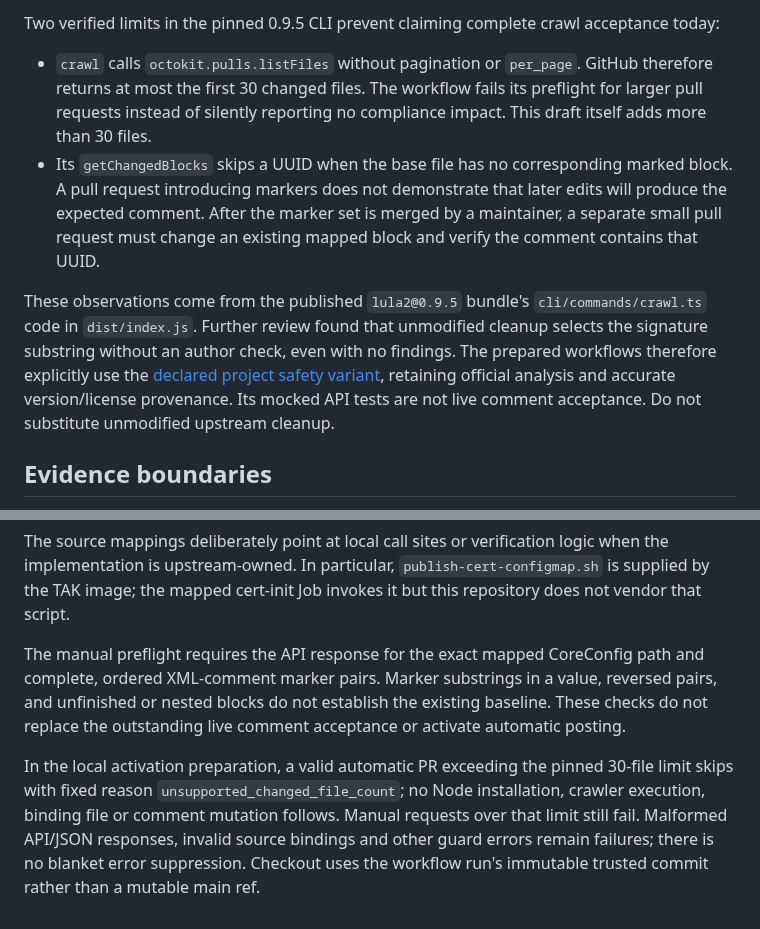
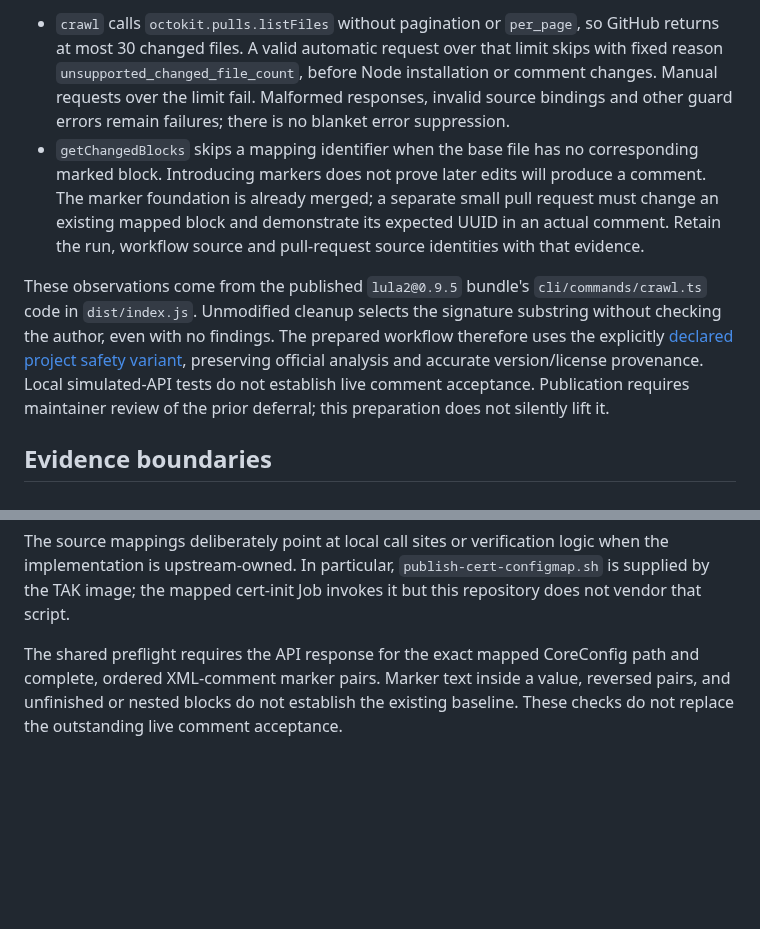
Before and after one commit to jonathanagustin/uds-k3d-takserver, a Markdown page: compliance/README.md, 2 parts joined by grey strips. GitHub-like rendering; blank space fills up the shorter version.

```diff
--- a/compliance/README.md
+++ b/compliance/README.md
@@ -79,24 +72,25 @@ of the prior deferral; this local work does not silently lift it.
 
-Two verified limits in the pinned 0.9.5 CLI prevent claiming complete crawl
-acceptance today:
-
-- `crawl` calls `octokit.pulls.listFiles` without pagination or `per_page`.
-  GitHub therefore returns at most the first 30 changed files. The workflow
-  fails its preflight for larger pull requests instead of silently reporting
-  no compliance impact. This draft itself adds more than 30 files.
-- Its `getChangedBlocks` skips a UUID when the base file has no corresponding
-  marked block. A pull request introducing markers does not demonstrate that
-  later edits will produce the expected comment. After the marker set is
-  merged by a maintainer, a separate small pull request must change an
-  existing mapped block and verify the comment contains that UUID.
+- `crawl` calls `octokit.pulls.listFiles` without pagination or `per_page`, so
+  GitHub returns at most 30 changed files. A valid automatic request over that
+  limit skips with fixed reason `unsupported_changed_file_count`, before Node
+  installation or comment changes. Manual requests over the limit fail.
+  Malformed responses, invalid source bindings and other guard errors remain
+  failures; there is no blanket error suppression.
+- `getChangedBlocks` skips a mapping identifier when the base file has no
+  corresponding marked block. Introducing markers does not prove later edits
+  will produce a comment. The marker foundation is already merged; a separate
+  small pull request must change an existing mapped block and demonstrate its
+  expected UUID in an actual comment. Retain the run, workflow source and
+  pull-request source identities with that evidence.
 
 These observations come from the published `lula2@0.9.5` bundle's
-`cli/commands/crawl.ts` code in `dist/index.js`. Further review found that
-unmodified cleanup selects the signature substring without an author check,
-even with no findings. The prepared workflows therefore explicitly use the
-[declared project safety variant](../.github/lula/README.md), retaining official
-analysis and accurate version/license provenance. Its mocked API tests are not
-live comment acceptance. Do not substitute unmodified upstream cleanup.
+`cli/commands/crawl.ts` code in `dist/index.js`. Unmodified cleanup selects the
+signature substring without checking the author, even with no findings. The
+prepared workflow therefore uses the explicitly
+[declared project safety variant](../.github/lula/README.md), preserving official
+analysis and accurate version/license provenance. Local simulated-API tests do
+not establish live comment acceptance. Publication requires maintainer review
+of the prior deferral; this preparation does not silently lift it.
 
 ## Evidence boundaries
 
@@ -118,16 +112,7 @@ logic when the implementation is upstream-owned. In particular,
 `publish-cert-configmap.sh` is supplied by the TAK image; the mapped cert-init
 Job invokes it but this repository does not vendor that script.
 
-The manual preflight requires the API response for the exact mapped CoreConfig
-path and complete, ordered XML-comment marker pairs. Marker substrings in a
-value, reversed pairs, and unfinished or nested blocks do not establish the
-existing baseline. These checks do not replace the outstanding live comment
-acceptance or activate automatic posting.
-
-In the local activation preparation, a valid automatic PR exceeding the pinned
-30-file limit skips with fixed reason `unsupported_changed_file_count`; no Node
-installation, crawler execution, binding file or comment mutation follows.
-Manual requests over that limit still fail. Malformed API/JSON responses,
-invalid source bindings and other guard errors remain failures; there is no
-blanket error suppression. Checkout uses the workflow run's immutable trusted
-commit rather than a mutable main ref.
+The shared preflight requires the API response for the exact mapped CoreConfig
+path and complete, ordered XML-comment marker pairs. Marker text inside a value,
+reversed pairs, and unfinished or nested blocks do not establish the existing
+baseline. These checks do not replace the outstanding live comment acceptance.
```
Also changed, not shown: other parts of compliance/README.md (+25 -32 lines), .github/lula/README.md (+63 -59 lines).
